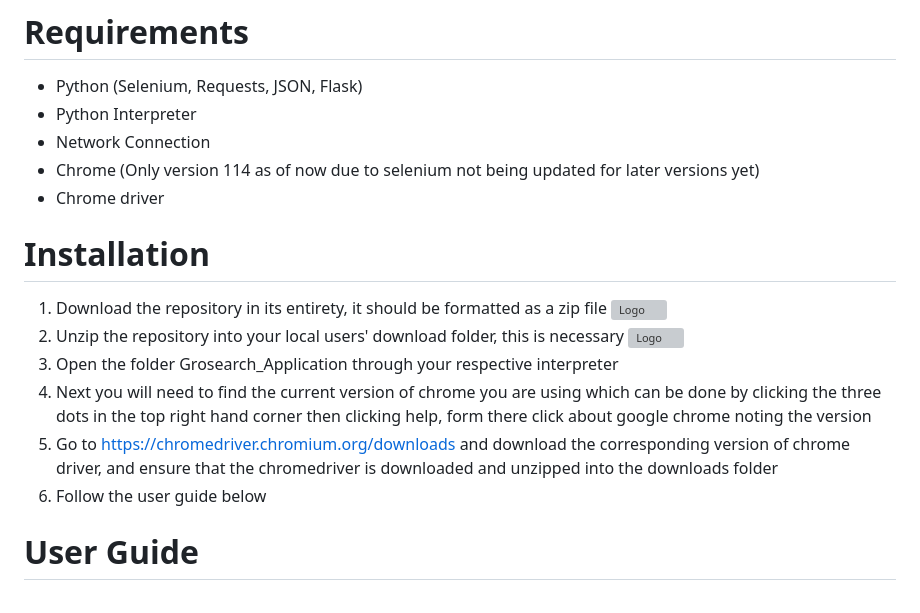
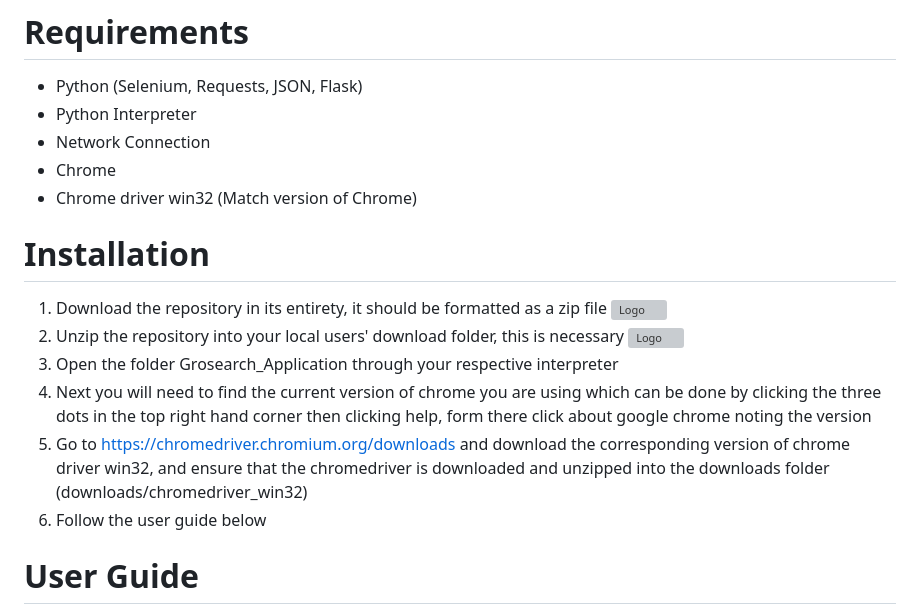
Before and after one commit to ManjotSingh18/Grosearch, a Markdown page: README.md, the part around the change. Drawn GitHub-style; grey boxes are pictures that could not be loaded.

Commit message:
Updated chrome driver requirements README.md

```diff
--- a/README.md
+++ b/README.md
@@ -22,8 +22,8 @@ The Stores have been selected based on their accessibility. The communications w
 * Python (Selenium, Requests, JSON, Flask)
 * Python Interpreter
 * Network Connection
-* Chrome (Only version 114 as of now due to selenium not being updated for later versions yet)
-* Chrome driver
+* Chrome
+* Chrome driver win32 (Match version of Chrome)
 
 # Installation
 1. Download the repository in its entirety, it should be formatted as a zip file
@@ -32,7 +32,7 @@ The Stores have been selected based on their accessibility. The communications w
 ![Logo](Grosearch_Application/README_Images/Extract.png)
 3. Open the folder Grosearch_Application through your respective interpreter
 4. Next you will need to find the current version of  chrome you are using which can be done by clicking the three dots in the top right hand corner then clicking help, form there click about google chrome noting the version
-5. Go to https://chromedriver.chromium.org/downloads and download the corresponding version of chrome driver, and ensure that the chromedriver is downloaded and unzipped into the downloads folder
+5. Go to https://chromedriver.chromium.org/downloads and download the corresponding version of chrome driver win32, and ensure that the chromedriver is downloaded and unzipped into the downloads folder (downloads/chromedriver_win32)
 6. Follow the user guide below
 
 # User Guide
```
